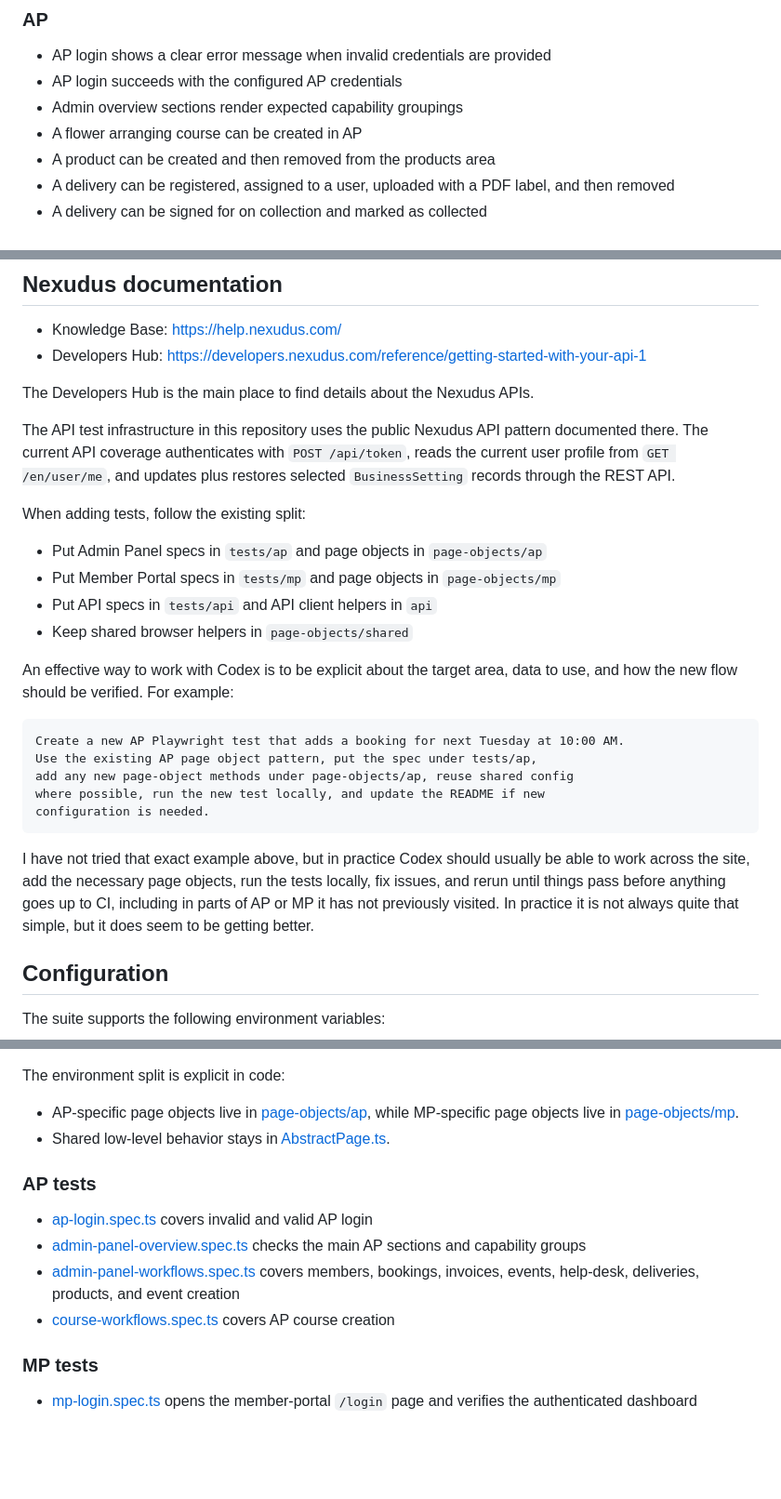
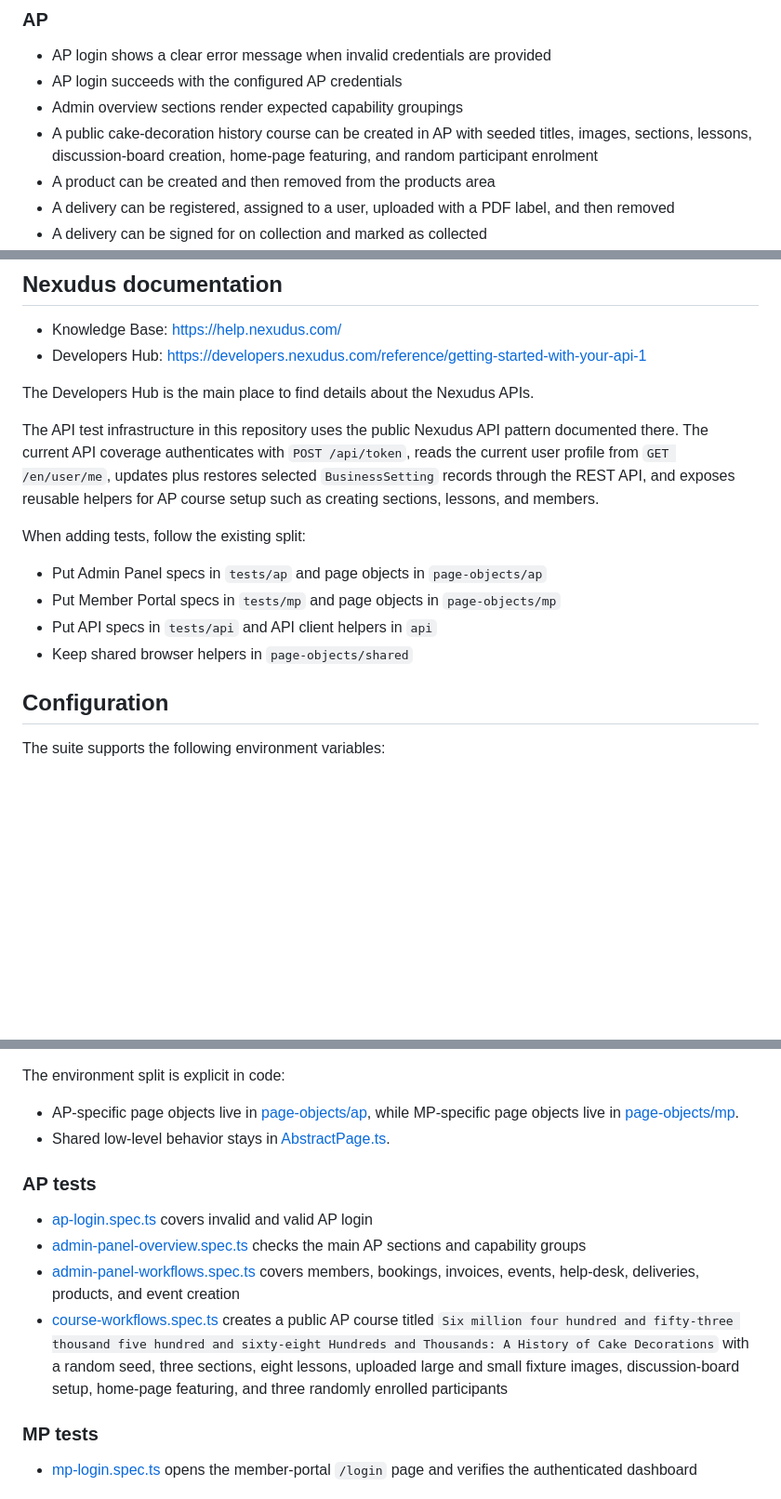
Before and after one commit to hobbs9090/playwright-nexudus-sh, a Markdown page: README.md, 3 parts joined by grey strips. Shown at 93% size. Rendered like a GitHub page; blank space fills up the shorter version.

````diff
--- a/README.md
+++ b/README.md
@@ -11,7 +11,7 @@ This project is written in TypeScript, uses `@playwright/test` as the test runne
 - AP login shows a clear error message when invalid credentials are provided
 - AP login succeeds with the configured AP credentials
 - Admin overview sections render expected capability groupings
-- A flower arranging course can be created in AP
+- A public cake-decoration history course can be created in AP with seeded titles, images, sections, lessons, discussion-board creation, home-page featuring, and random participant enrolment
 - A product can be created and then removed from the products area
 - A delivery can be registered, assigned to a user, uploaded with a PDF label, and then removed
 - A delivery can be signed for on collection and marked as collected
@@ -133,7 +200,7 @@ If anyone on the team wants help getting set up or adding new tests, I’d be ve
 
 The Developers Hub is the main place to find details about the Nexudus APIs.
 
-The API test infrastructure in this repository uses the public Nexudus API pattern documented there. The current API coverage authenticates with `POST /api/token`, reads the current user profile from `GET /en/user/me`, and updates plus restores selected `BusinessSetting` records through the REST API.
+The API test infrastructure in this repository uses the public Nexudus API pattern documented there. The current API coverage authenticates with `POST /api/token`, reads the current user profile from `GET /en/user/me`, updates plus restores selected `BusinessSetting` records through the REST API, and exposes reusable helpers for AP course setup such as creating sections, lessons, and members.
 
 When adding tests, follow the existing split:
 
@@ -141,18 +208,6 @@ When adding tests, follow the existing split:
 - Put Member Portal specs in `tests/mp` and page objects in `page-objects/mp`
 - Put API specs in `tests/api` and API client helpers in `api`
 - Keep shared browser helpers in `page-objects/shared`
-
-An effective way to work with Codex is to be explicit about the target area, data to use, and how the new flow should be verified. For example:
-
-```text
-Create a new AP Playwright test that adds a booking for next Tuesday at 10:00 AM.
-Use the existing AP page object pattern, put the spec under tests/ap,
-add any new page-object methods under page-objects/ap, reuse shared config
-where possible, run the new test locally, and update the README if new
-configuration is needed.
-```
-
-I have not tried that exact example above, but in practice Codex should usually be able to work across the site, add the necessary page objects, run the tests locally, fix issues, and rerun until things pass before anything goes up to CI, including in parts of AP or MP it has not previously visited. In practice it is not always quite that simple, but it does seem to be getting better.
 
 ## Configuration
 
@@ -264,10 +319,10 @@ The environment split is explicit in code:
 
 ### AP tests
 
-- [ap-login.spec.ts](/Users/steven/Source/Playwright/playwright-nexudus-sh/tests/ap/ap-login.spec.ts) covers invalid and valid AP login
-- [admin-panel-overview.spec.ts](/Users/steven/Source/Playwright/playwright-nexudus-sh/tests/ap/admin-panel-overview.spec.ts) checks the main AP sections and capability groups
-- [admin-panel-workflows.spec.ts](/Users/steven/Source/Playwright/playwright-nexudus-sh/tests/ap/admin-panel-workflows.spec.ts) covers members, bookings, invoices, events, help-desk, deliveries, products, and event creation
-- [course-workflows.spec.ts](/Users/steven/Source/Playwright/playwright-nexudus-sh/tests/ap/course-workflows.spec.ts) covers AP course creation
+- [ap-login.spec.ts](/Users/steven/Source/Nexudus/Steven/playwright-nexudus-sh/tests/ap/ap-login.spec.ts) covers invalid and valid AP login
+- [admin-panel-overview.spec.ts](/Users/steven/Source/Nexudus/Steven/playwright-nexudus-sh/tests/ap/admin-panel-overview.spec.ts) checks the main AP sections and capability groups
+- [admin-panel-workflows.spec.ts](/Users/steven/Source/Nexudus/Steven/playwright-nexudus-sh/tests/ap/admin-panel-workflows.spec.ts) covers members, bookings, invoices, events, help-desk, deliveries, products, and event creation
+- [course-workflows.spec.ts](/Users/steven/Source/Nexudus/Steven/playwright-nexudus-sh/tests/ap/course-workflows.spec.ts) creates a public AP course titled `Six million four hundred and fifty-three thousand five hundred and sixty-eight Hundreds and Thousands: A History of Cake Decorations` with a random seed, three sections, eight lessons, uploaded large and small fixture images, discussion-board setup, home-page featuring, and three randomly enrolled participants
 
 ### MP tests
 
````
Also changed, not shown: other parts of README.md (+69 -2 lines).
